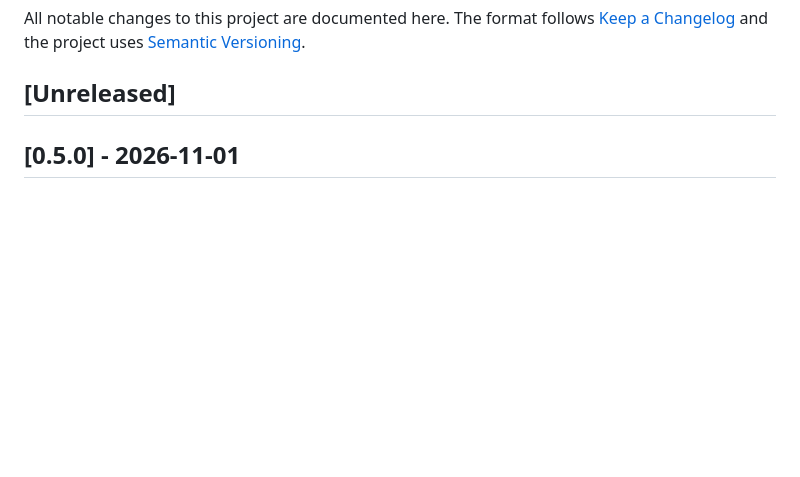
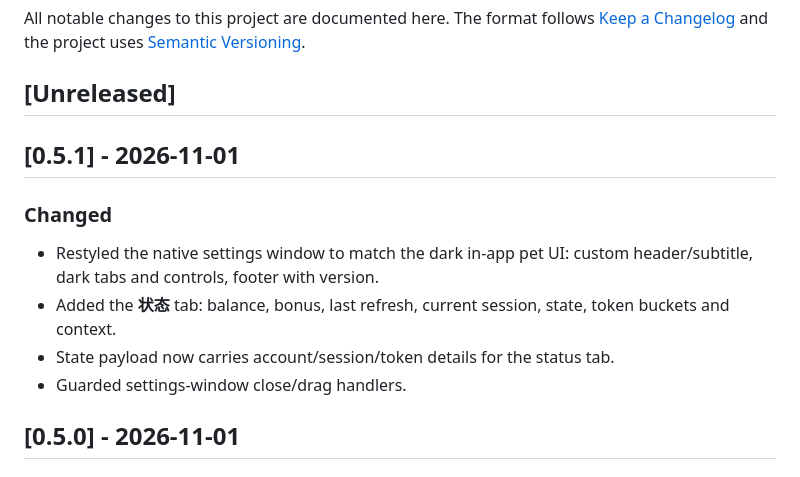
Before and after one commit to MiaoShuYo/dsh-pet, a Markdown page: CHANGELOG.md, the part around the change. GitHub-like rendering; blank space fills up the shorter version.

```diff
--- a/CHANGELOG.md
+++ b/CHANGELOG.md
@@ -5,6 +5,17 @@ All notable changes to this project are documented here. The format follows
 [Semantic Versioning](https://semver.org/).
 
 ## [Unreleased]
+
+## [0.5.1] - 2026-11-01
+
+### Changed
+
+- Restyled the native settings window to match the dark in-app pet UI: custom
+  header/subtitle, dark tabs and controls, footer with version.
+- Added the **状态** tab: balance, bonus, last refresh, current session, state,
+  token buckets and context.
+- State payload now carries account/session/token details for the status tab.
+- Guarded settings-window close/drag handlers.
 
 ## [0.5.0] - 2026-11-01
 
```
Also changed, not shown: README.md (+8 -8 lines), docs/settings.png, 5 other files.
